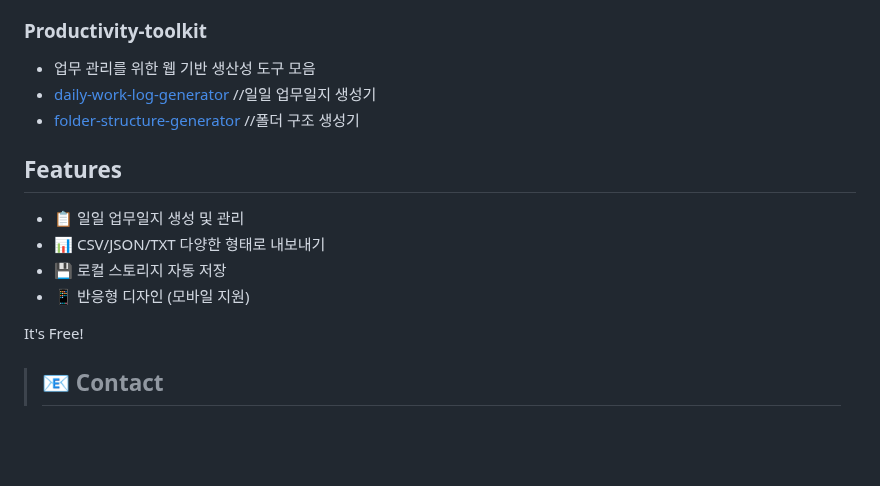
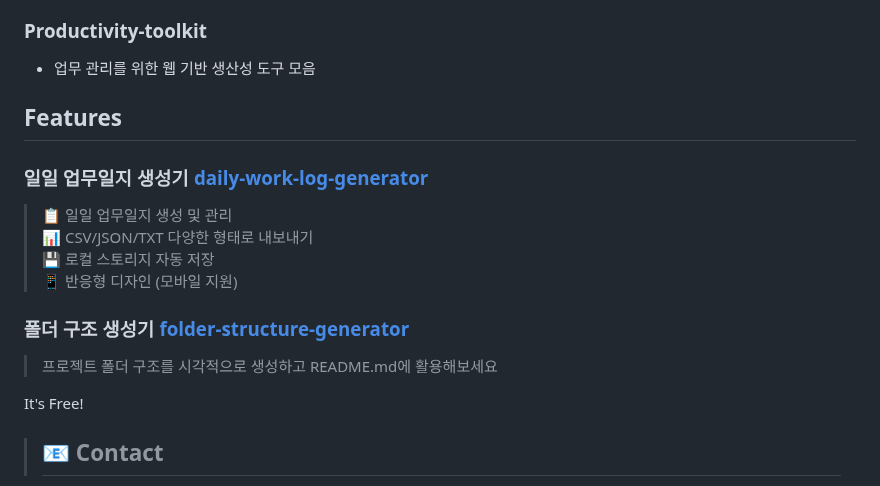
Before and after one commit to minaverse-dev/minaverse-dev, a Markdown page: README.md, the part around the change. Drawn GitHub-style; folded sections open; blank space fills up the shorter version.

```diff
--- a/README.md
+++ b/README.md
@@ -88,14 +88,16 @@ Beauty + Technology + Design = ✨
 
 ### Productivity-toolkit
 - 업무 관리를 위한 웹 기반 생산성 도구 모음
-- [daily-work-log-generator](https://whimsical-kitten-a7d062.netlify.app/) //일일 업무일지 생성기
-- [folder-structure-generator](https://jade-rabanadas-6d1bd1.netlify.app/) //폴더 구조 생성기
 
 ## Features
-- 📋 일일 업무일지 생성 및 관리
-- 📊 CSV/JSON/TXT 다양한 형태로 내보내기
-- 💾 로컬 스토리지 자동 저장
-- 📱 반응형 디자인 (모바일 지원)
+### 일일 업무일지 생성기 [daily-work-log-generator](https://whimsical-kitten-a7d062.netlify.app/)
+> 📋 일일 업무일지 생성 및 관리
+> 📊 CSV/JSON/TXT 다양한 형태로 내보내기
+> 💾 로컬 스토리지 자동 저장
+> 📱 반응형 디자인 (모바일 지원)
+
+### 폴더 구조 생성기 [folder-structure-generator](https://jade-rabanadas-6d1bd1.netlify.app/)
+> 프로젝트 폴더 구조를 시각적으로 생성하고 README.md에 활용해보세요
 
 It's Free!
 
```
